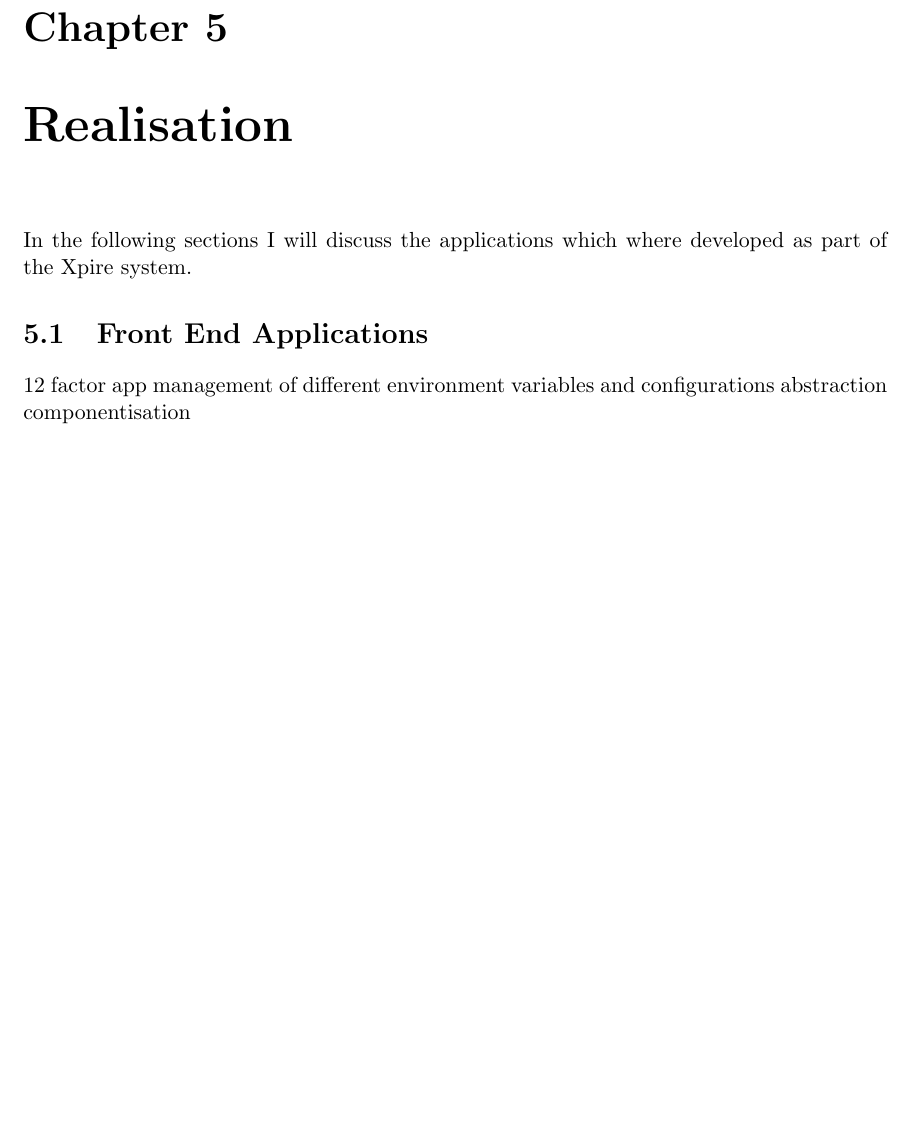
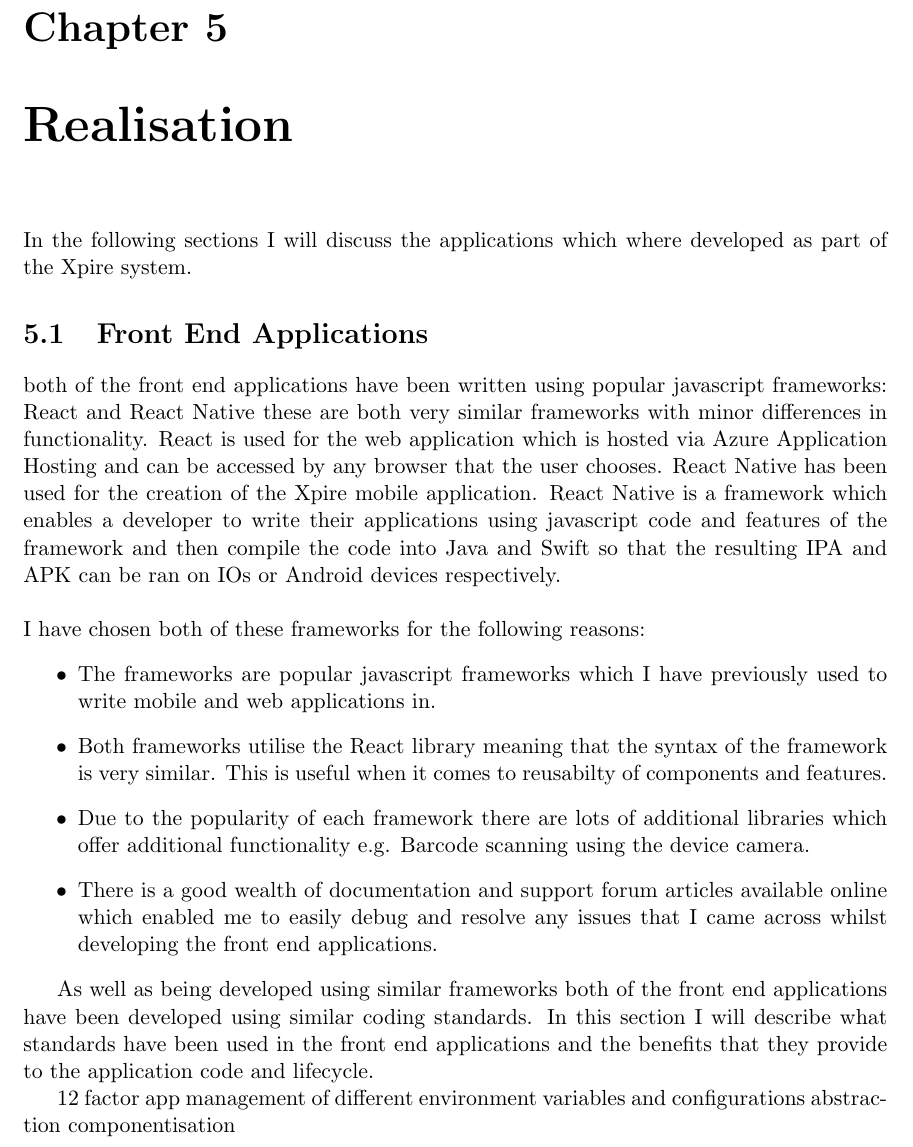
Before and after one commit to luketowell/comp702-dissertation, a LaTeX thesis (Report/project.tex): part of page 15 of 30, cut so that both start at the same text, the shorter picture padded with empty space. Compiled offline with pdfLaTeX.

Commit message:
write up for front end section
- more write up for the front end section of the application

```diff
--- a/Report/project.tex
+++ b/Report/project.tex
@@ -365,6 +365,29 @@ which I needed to make in order to ensure that the design was suitable for the s
 In the following sections I will discuss the applications which where developed as part of the Xpire system.
 
 \section{Front End Applications}
+both of the front end applications have been written using popular javascript frameworks: React and React
+Native these are both very similar frameworks with minor differences in functionality. React is used for
+the web application which is hosted via Azure Application Hosting and can be accessed by any browser that
+the user chooses. React Native has been used for the creation of the Xpire mobile application. React Native
+is a framework which enables a developer to write their applications using javascript code and features of
+the framework and then compile the code into Java and Swift so that the resulting IPA and APK can be ran
+on IOs or Android devices respectively.
+\\
+\\
+I have chosen both of these frameworks for the following reasons:
+\begin{itemize}
+    \item The frameworks are popular javascript frameworks which I have previously used to write mobile and web applications in.
+    \item Both frameworks utilise the React library meaning that the syntax of the framework is very similar. This is useful
+    when it comes to reusabilty of components and features.
+    \item Due to the popularity of each framework there are lots of additional libraries which offer additional functionality
+     e.g. Barcode scanning using the device camera.
+    \item There is a good wealth of documentation and support forum articles available online which enabled me to easily debug
+    and resolve any issues that I came across whilst developing the front end applications.
+\end{itemize}
+
+As well as being developed using similar frameworks both of the front end applications have been developed using similar coding standards.
+ In this section I will describe what standards have been used in the front end applications and the benefits that they provide to the application code and lifecycle.
+
 12 factor app
 management of different environment variables and configurations
 abstraction
```
